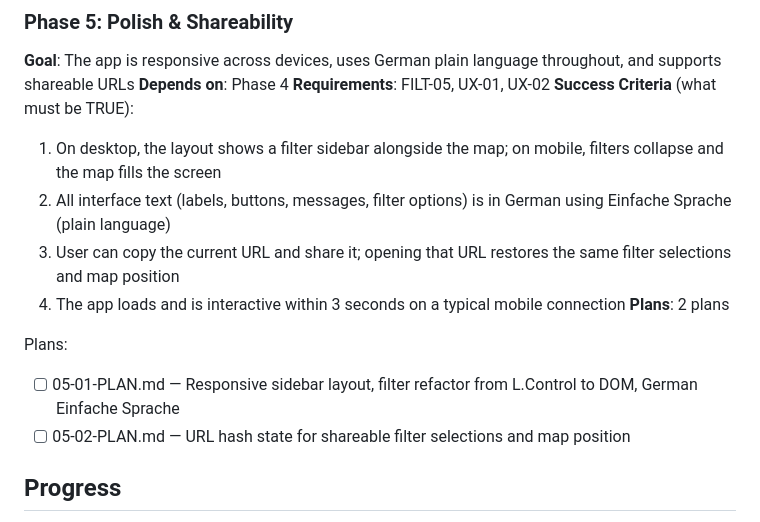
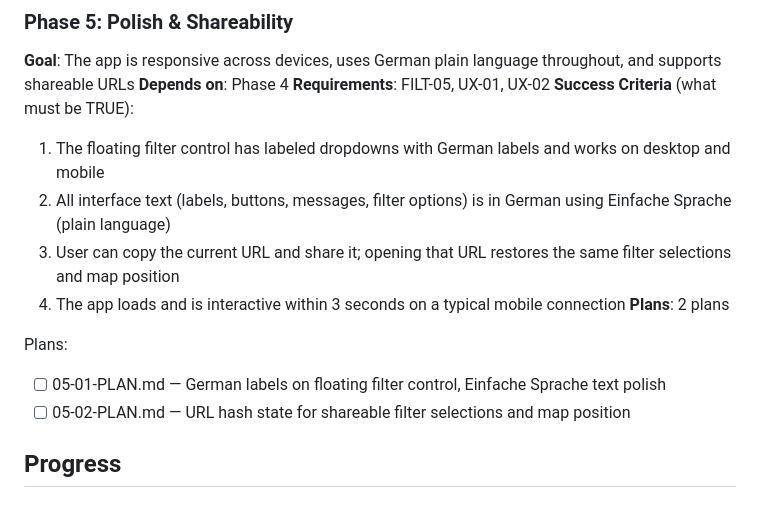
Before and after one commit to oetiker/insos-pra-map, a Markdown page: .planning/ROADMAP.md, the part around the change. GitHub-like rendering.

Commit message:
docs(05): simplify plan to keep floating controls with labels

```diff
--- a/.planning/ROADMAP.md
+++ b/.planning/ROADMAP.md
@@ -85,14 +85,14 @@ Plans:
 **Depends on**: Phase 4
 **Requirements**: FILT-05, UX-01, UX-02
 **Success Criteria** (what must be TRUE):
-  1. On desktop, the layout shows a filter sidebar alongside the map; on mobile, filters collapse and the map fills the screen
+  1. The floating filter control has labeled dropdowns with German labels and works on desktop and mobile
   2. All interface text (labels, buttons, messages, filter options) is in German using Einfache Sprache (plain language)
   3. User can copy the current URL and share it; opening that URL restores the same filter selections and map position
   4. The app loads and is interactive within 3 seconds on a typical mobile connection
 **Plans**: 2 plans
 
 Plans:
-- [ ] 05-01-PLAN.md — Responsive sidebar layout, filter refactor from L.Control to DOM, German Einfache Sprache
+- [ ] 05-01-PLAN.md — German labels on floating filter control, Einfache Sprache text polish
 - [ ] 05-02-PLAN.md — URL hash state for shareable filter selections and map position
 
 ## Progress
```
Also changed, not shown: 2 other files.
